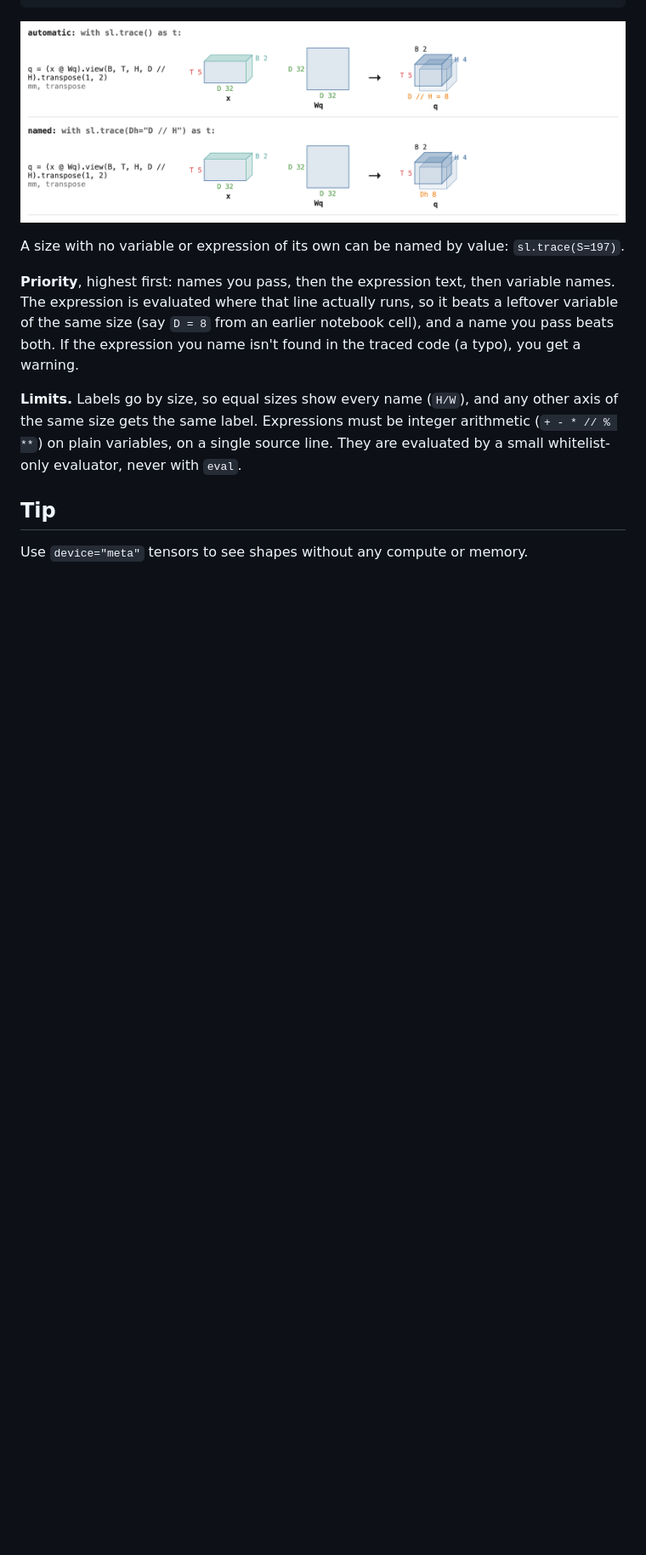
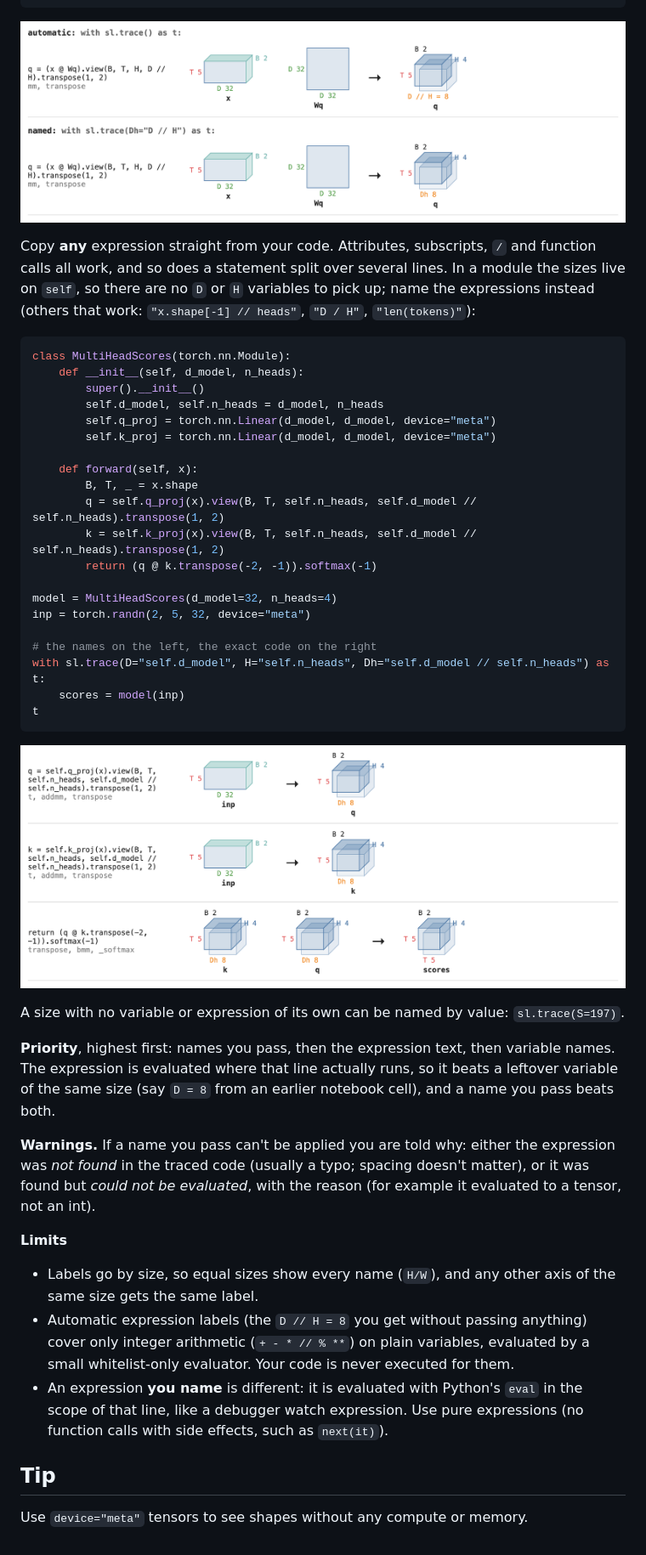
Before and after one commit to hiimnhan/shapelens, a Markdown page: README.md, the part around the change. Shown at 85% size. GitHub-like rendering; pictures changed too: docs/named-expressions.png (added); blank space fills up the shorter version.

Commit message:
update custom label that can use exact code

````diff
--- a/README.md
+++ b/README.md
@@ -77,16 +77,54 @@ with sl.trace(Dh="D // H") as t:          # "Dh" names whatever `D // H` is in t
 
 ![The head dimension labelled automatically as "D // H = 8", then renamed "Dh" with sl.trace(Dh="D // H")](https://raw.githubusercontent.com/hiimnhan/shapelens/main/docs/dimension-labels.png)
 
+Copy **any** expression straight from your code. Attributes, subscripts, `/` and function calls all work, and
+so does a statement split over several lines. In a module the sizes live on `self`, so there are no `D` or `H`
+variables to pick up; name the expressions instead (others that work: `"x.shape[-1] // heads"`, `"D / H"`,
+`"len(tokens)"`):
+
+```python
+class MultiHeadScores(torch.nn.Module):
+    def __init__(self, d_model, n_heads):
+        super().__init__()
+        self.d_model, self.n_heads = d_model, n_heads
+        self.q_proj = torch.nn.Linear(d_model, d_model, device="meta")
+        self.k_proj = torch.nn.Linear(d_model, d_model, device="meta")
+
+    def forward(self, x):
+        B, T, _ = x.shape
+        q = self.q_proj(x).view(B, T, self.n_heads, self.d_model // self.n_heads).transpose(1, 2)
+        k = self.k_proj(x).view(B, T, self.n_heads, self.d_model // self.n_heads).transpose(1, 2)
+        return (q @ k.transpose(-2, -1)).softmax(-1)
+
+model = MultiHeadScores(d_model=32, n_heads=4)
+inp = torch.randn(2, 5, 32, device="meta")
+
+# the names on the left, the exact code on the right
+with sl.trace(D="self.d_model", H="self.n_heads", Dh="self.d_model // self.n_heads") as t:
+    scores = model(inp)
+t
+```
+
+![A multi-head module traced with named expressions: D 32, H 4 and Dh 8 come from self.d_model, self.n_heads and self.d_model // self.n_heads](https://raw.githubusercontent.com/hiimnhan/shapelens/main/docs/named-expressions.png)
+
 A size with no variable or expression of its own can be named by value: `sl.trace(S=197)`.
 
 **Priority**, highest first: names you pass, then the expression text, then variable names. The expression is
 evaluated where that line actually runs, so it beats a leftover variable of the same size (say `D = 8` from an
-earlier notebook cell), and a name you pass beats both. If the expression you name isn't found in the traced
-code (a typo), you get a warning.
+earlier notebook cell), and a name you pass beats both.
 
-**Limits.** Labels go by size, so equal sizes show every name (`H/W`), and any other axis of the same size gets
-the same label. Expressions must be integer arithmetic (`+ - * // % **`) on plain variables, on a single source
-line. They are evaluated by a small whitelist-only evaluator, never with `eval`.
+**Warnings.** If a name you pass can't be applied you are told why: either the expression was *not found* in
+the traced code (usually a typo; spacing doesn't matter), or it was found but *could not be evaluated*, with the
+reason (for example it evaluated to a tensor, not an int).
+
+**Limits**
+- Labels go by size, so equal sizes show every name (`H/W`), and any other axis of the same size gets the same
+  label.
+- Automatic expression labels (the `D // H = 8` you get without passing anything) cover only integer arithmetic
+  (`+ - * // % **`) on plain variables, evaluated by a small whitelist-only evaluator. Your code is never executed
+  for them.
+- An expression **you name** is different: it is evaluated with Python's `eval` in the scope of that line, like
+  a debugger watch expression. Use pure expressions (no function calls with side effects, such as `next(it)`).
 
 ## Tip
 
````
Also changed, not shown: 3 other files.
